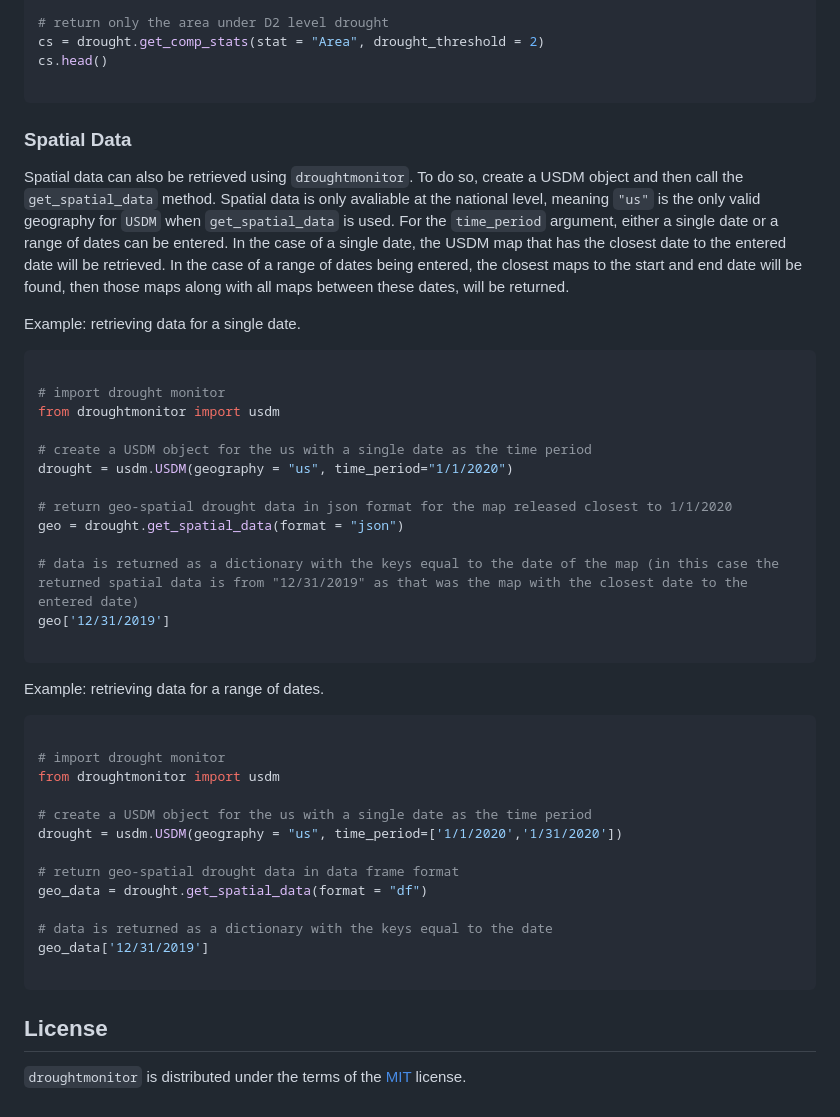
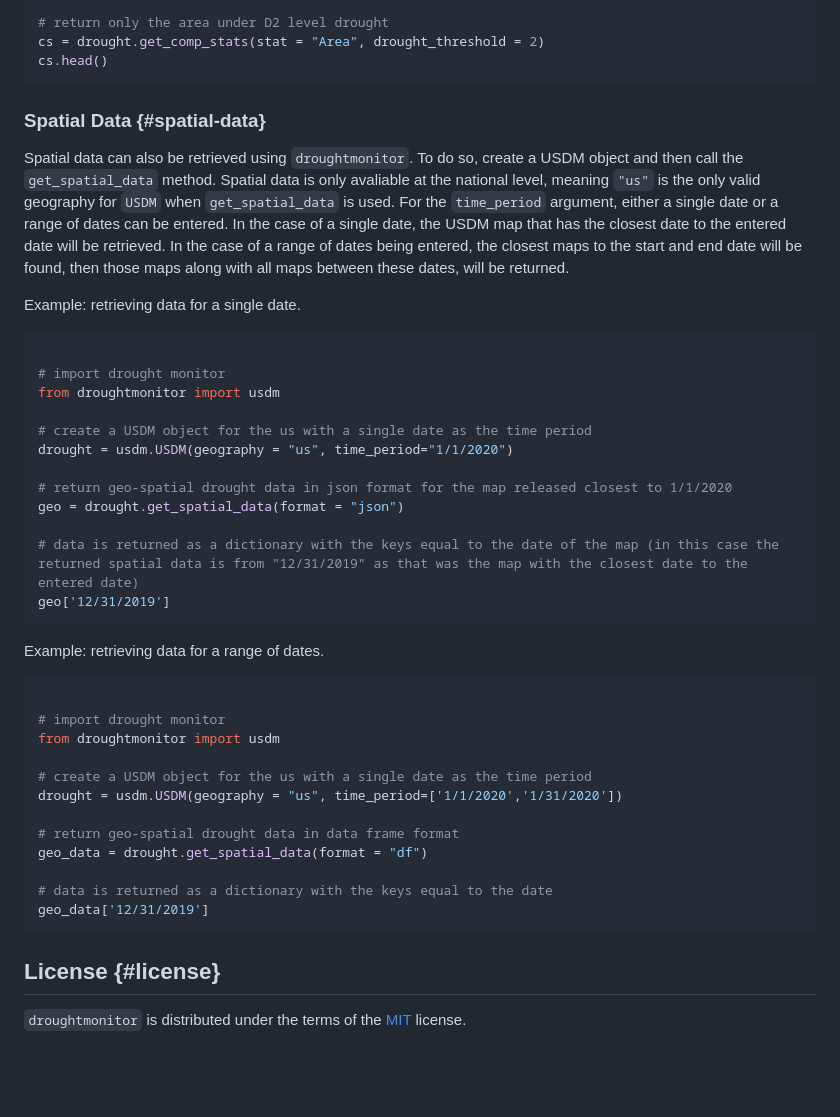
Before and after one commit to dylan-turner25/droughtmonitor, a Markdown page: README.md, the part around the change printed below. GitHub-like rendering; blank space fills up the shorter version.

````diff
--- a/README.md
+++ b/README.md
@@ -177,15 +168,15 @@ cs.head()
 # return only the area under D2 level drought
 cs = drought.get_comp_stats(stat = "Area", drought_threshold = 2)
 cs.head()
-
 ```
 
-### Spatial Data
+### Spatial Data {#spatial-data}
 
 Spatial data can also be retrieved using `droughtmonitor`. To do so, create a USDM object and then call the `get_spatial_data` method. Spatial data is only avaliable at the national level, meaning `"us"` is the only valid geography for `USDM` when `get_spatial_data` is used. For the `time_period` argument, either a single date or a range of dates can be entered. In the case of a single date, the USDM map that has the closest date to the entered date will be retrieved. In the case of a range of dates being entered, the closest maps to the start and end date will be found, then those maps along with all maps between these dates, will be returned.
 
 Example: retrieving data for a single date.
-```python
+
+``` python
 
 # import drought monitor
 from droughtmonitor import usdm
@@ -198,12 +189,11 @@ geo = drought.get_spatial_data(format = "json")
 
 # data is returned as a dictionary with the keys equal to the date of the map (in this case the returned spatial data is from "12/31/2019" as that was the map with the closest date to the entered date)
 geo['12/31/2019']
-
 ```
 
+Example: retrieving data for a range of dates.
 
-Example: retrieving data for a range of dates.
-```python
+``` python
 
 # import drought monitor
 from droughtmonitor import usdm
@@ -216,10 +206,8 @@ geo_data = drought.get_spatial_data(format = "df")
 
 # data is returned as a dictionary with the keys equal to the date
 geo_data['12/31/2019']
-
 ```
 
-
-## License
+## License {#license}
 
 `droughtmonitor` is distributed under the terms of the [MIT](https://spdx.org/licenses/MIT.html) license.
````
Also changed, not shown: other parts of README.md (+24 -33 lines).
